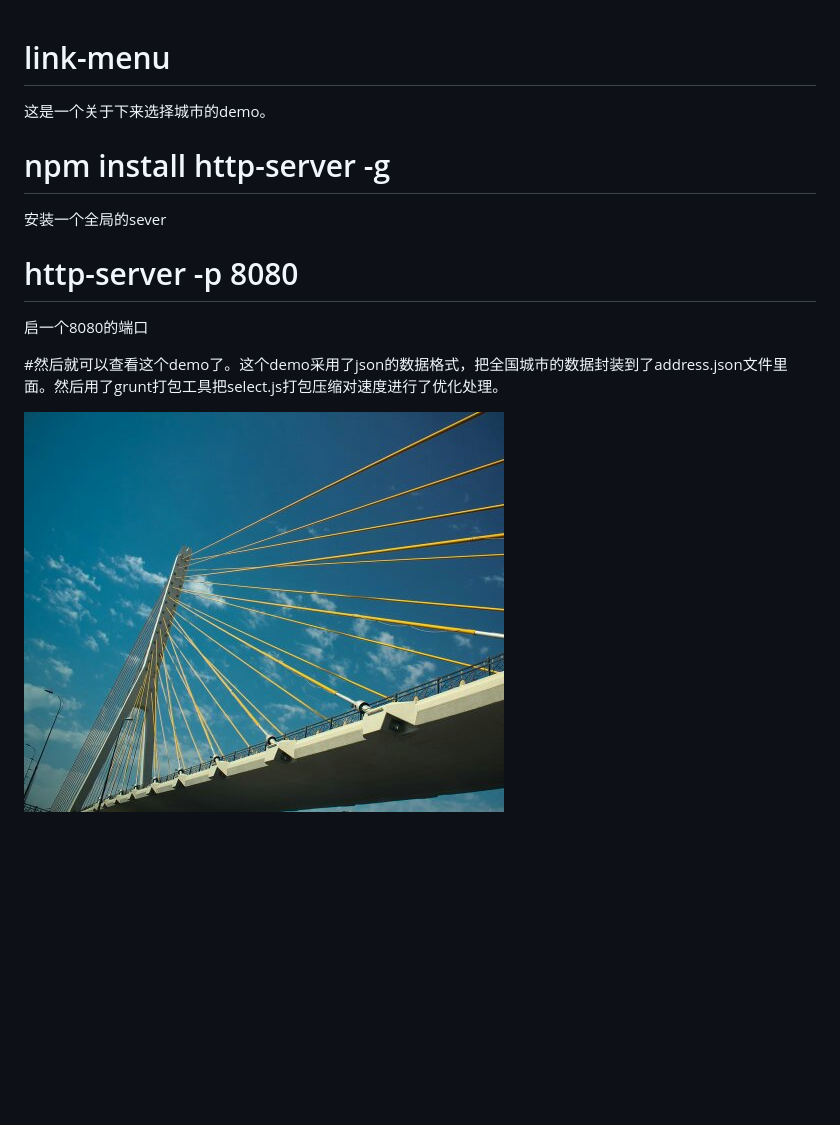
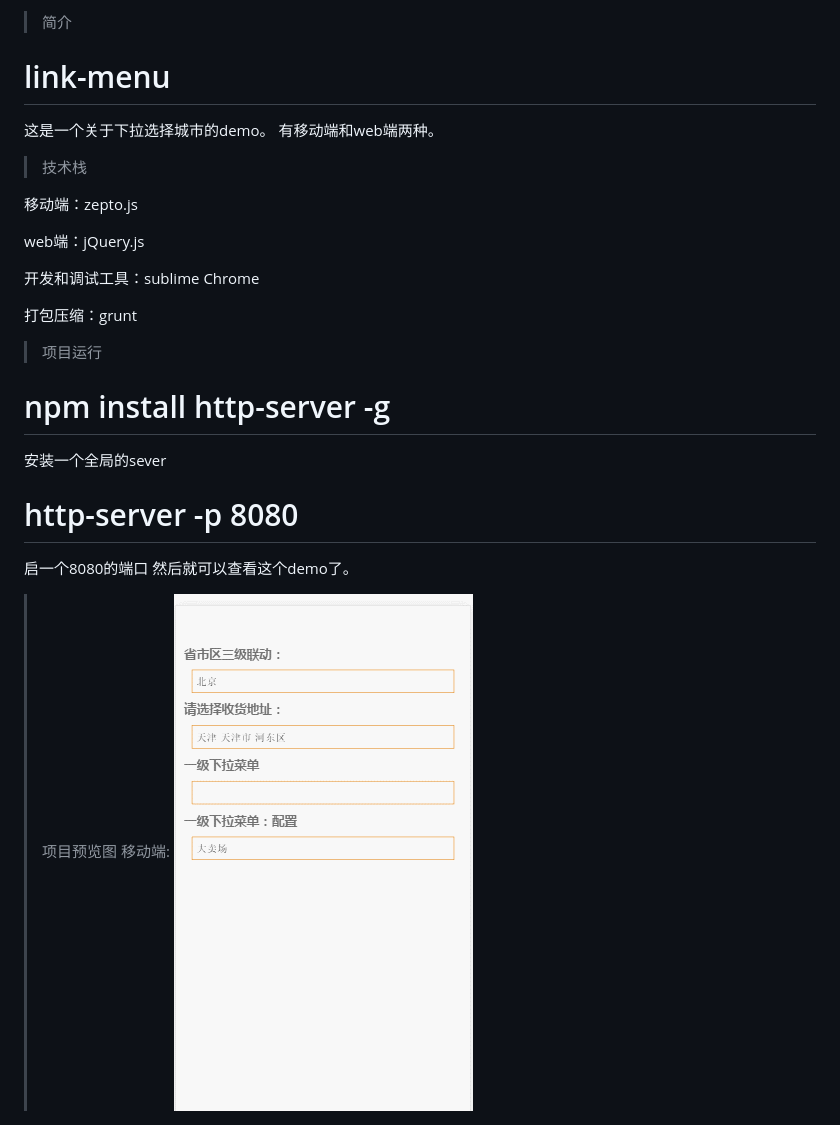
Before and after one commit to humengchuan123/link-menu, a Markdown page: README.md, the part around the change. Rendered like a GitHub page; pictures changed too: 1422068737135.jpg (deleted), zepto-select-menu.gif (added); blank space fills up the shorter version.

```diff
--- a/README.md
+++ b/README.md
@@ -1,13 +1,27 @@
+>简介
+
 # link-menu
-这是一个关于下来选择城市的demo。
+这是一个关于下拉选择城市的demo。
+有移动端和web端两种。
 
+>技术栈
 
+移动端：zepto.js
+
+web端：jQuery.js
+
+开发和调试工具：sublime   Chrome
+
+打包压缩：grunt
+
+>项目运行
 #  npm install http-server -g
 安装一个全局的sever
 
 #  http-server -p 8080
 启一个8080的端口
+然后就可以查看这个demo了。
 
-#然后就可以查看这个demo了。这个demo采用了json的数据格式，把全国城市的数据封装到了address.json文件里面。然后用了grunt打包工具把select.js打包压缩对速度进行了优化处理。
-
-<img src="1422068737135.jpg" alt="">
+>项目预览图
+移动端:
+<img src="zepto-select-menu.gif" alt=""><br/>
```
Also changed, not shown: web-select-menu.gif (added).
